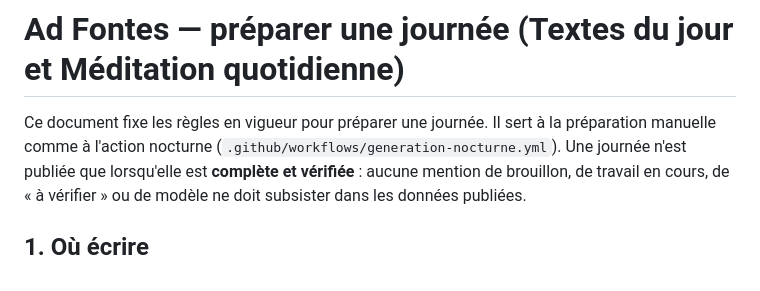
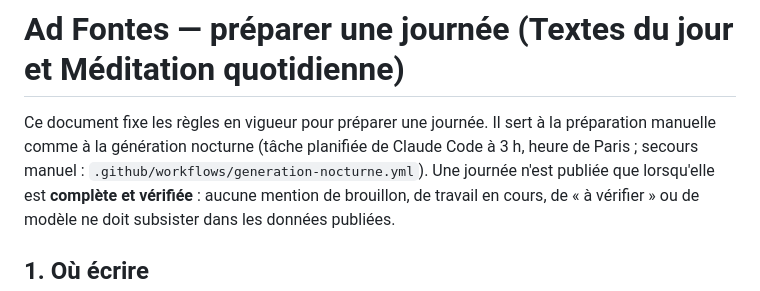
Before and after one commit to thomasjulien5-create/ad-fontes-, a Markdown page: .github/consignes/preparation-journee.md, the part around the change. Rendered like a GitHub page.

Commit message:
Charte : mention de la tâche planifiée nocturne
Co-Authored-By: Claude Opus 5.5 <noreply@anthropic.com>
Claude-Session: https://claude.ai/code/session_01BtzhZqQCtGjjRR4KGsZ5WL

```diff
--- a/.github/consignes/preparation-journee.md
+++ b/.github/consignes/preparation-journee.md
@@ -1,7 +1,8 @@
 # Ad Fontes — préparer une journée (Textes du jour et Méditation quotidienne)
 
 Ce document fixe les règles en vigueur pour préparer une journée. Il sert à la
-préparation manuelle comme à l'action nocturne (`.github/workflows/generation-nocturne.yml`).
+préparation manuelle comme à la génération nocturne (tâche planifiée de Claude Code à 3 h,
+heure de Paris ; secours manuel : `.github/workflows/generation-nocturne.yml`).
 Une journée n'est publiée que lorsqu'elle est **complète et vérifiée** : aucune
 mention de brouillon, de travail en cours, de « à vérifier » ou de modèle ne doit
 subsister dans les données publiées.
```
